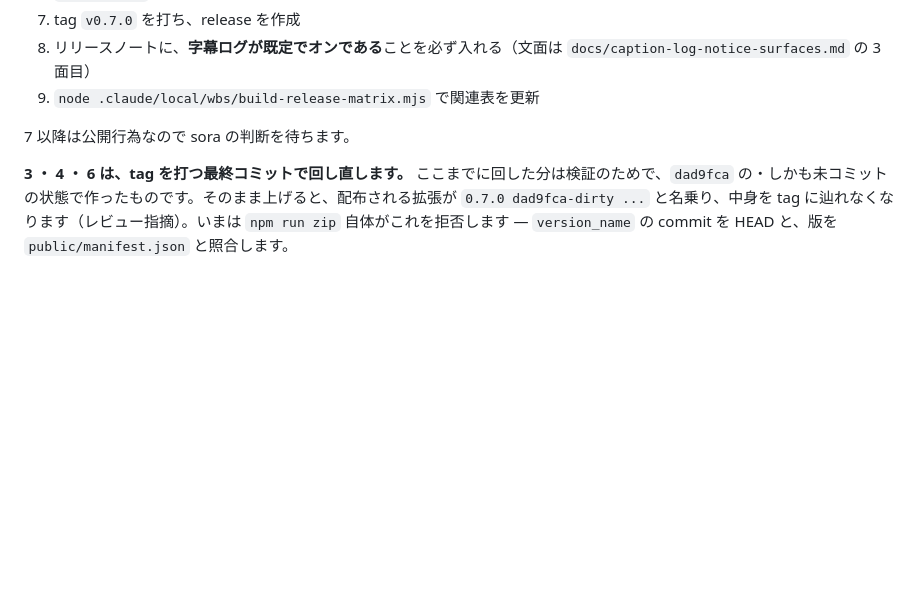
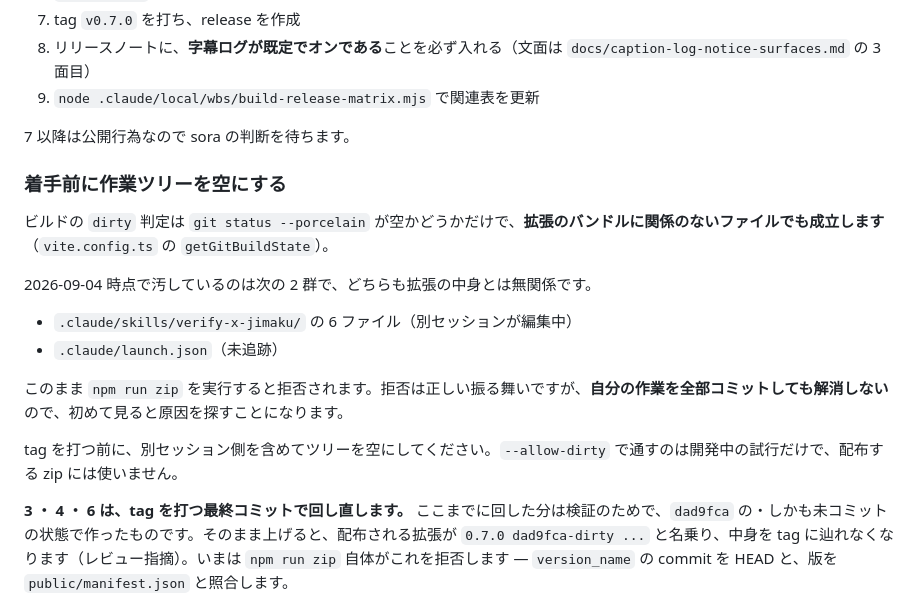
Before and after one commit to Sora-bluesky/x-jimaku, a Markdown page: docs/release-v0.7.0-dryrun.md, the part around the change. GitHub-like rendering; blank space fills up the shorter version.

Commit message:
docs: say that the tree has to be empty before the zip is built (#86)
The guard added here reads the build's -dirty marker, and the build sets it
from `git status --porcelain` over the whole tree. Anything uncommitted
counts, including files that have nothing to do with what goes in the
bundle. Right now that is another session's work under
.claude/skills/verify-x-jimaku and an untracked .claude/launch.json.

Refusing is the right behaviour, but committing your own work does not
clear it, so the first person to hit this will go looking for a cause in
the wrong place. The checklist now says to empty the tree before tagging,
and that --allow-dirty is for trying things out rather than for an archive
anyone installs.

Co-Authored-By: Claude Opus 5 <noreply@anthropic.com>

```diff
--- a/docs/release-v0.7.0-dryrun.md
+++ b/docs/release-v0.7.0-dryrun.md
@@ -77,6 +77,19 @@ Python の `zipfile` で `testzip()` も通しました（全エントリ合格
 
 7 以降は公開行為なので sora の判断を待ちます。
 
+### 着手前に作業ツリーを空にする
+
+ビルドの `dirty` 判定は `git status --porcelain` が空かどうかだけで、**拡張のバンドルに関係のないファイルでも成立します**（`vite.config.ts` の `getGitBuildState`）。
+
+2026-09-04 時点で汚しているのは次の 2 群で、どちらも拡張の中身とは無関係です。
+
+- `.claude/skills/verify-x-jimaku/` の 6 ファイル（別セッションが編集中）
+- `.claude/launch.json`（未追跡）
+
+このまま `npm run zip` を実行すると拒否されます。拒否は正しい振る舞いですが、**自分の作業を全部コミットしても解消しない**ので、初めて見ると原因を探すことになります。
+
+tag を打つ前に、別セッション側を含めてツリーを空にしてください。`--allow-dirty` で通すのは開発中の試行だけで、配布する zip には使いません。
+
 **3 ・ 4 ・ 6 は、tag を打つ最終コミットで回し直します。** ここまでに回した分は検証のためで、`dad9fca` の・しかも未コミットの状態で作ったものです。そのまま上げると、配布される拡張が `0.7.0 dad9fca-dirty ...` と名乗り、中身を tag に辿れなくなります（レビュー指摘）。いまは `npm run zip` 自体がこれを拒否します — `version_name` の commit を HEAD と、版を `public/manifest.json` と照合します。
 
 ## マージ直後に Chrome で 1 本走らせた結果
```
